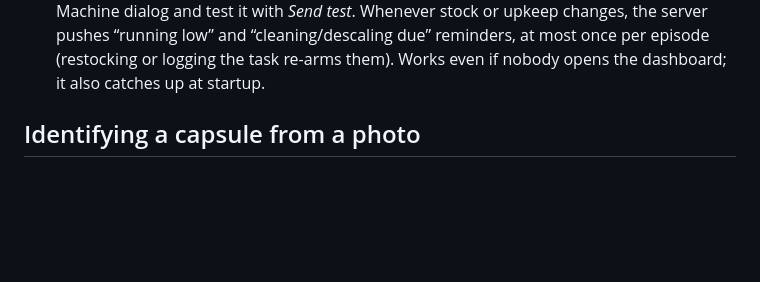
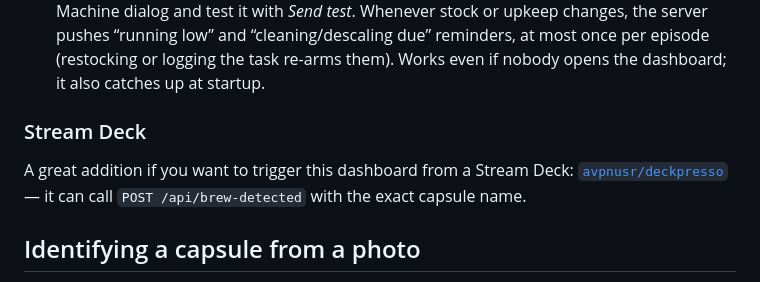
Before and after one commit to avpnusr/nespresso-stats, a Markdown page: README.md, the part around the change. Rendered like a GitHub page; blank space fills up the shorter version.

Commit message:
docs: mention deckpresso Stream Deck integration

```diff
--- a/README.md
+++ b/README.md
@@ -87,6 +87,12 @@ scale, plus the coffee stats and recent activity lists](screenshot.png)
   stock or upkeep changes, the server pushes “running low” and “cleaning/descaling due”
   reminders, at most once per episode (restocking or logging the task re-arms them).
   Works even if nobody opens the dashboard; it also catches up at startup.
+
+### Stream Deck
+
+A great addition if you want to trigger this dashboard from a Stream Deck:
+[`avpnusr/deckpresso`](https://github.com/avpnusr/deckpresso) — it can call
+`POST /api/brew-detected` with the exact capsule name.
 
 ## Identifying a capsule from a photo
 
```
